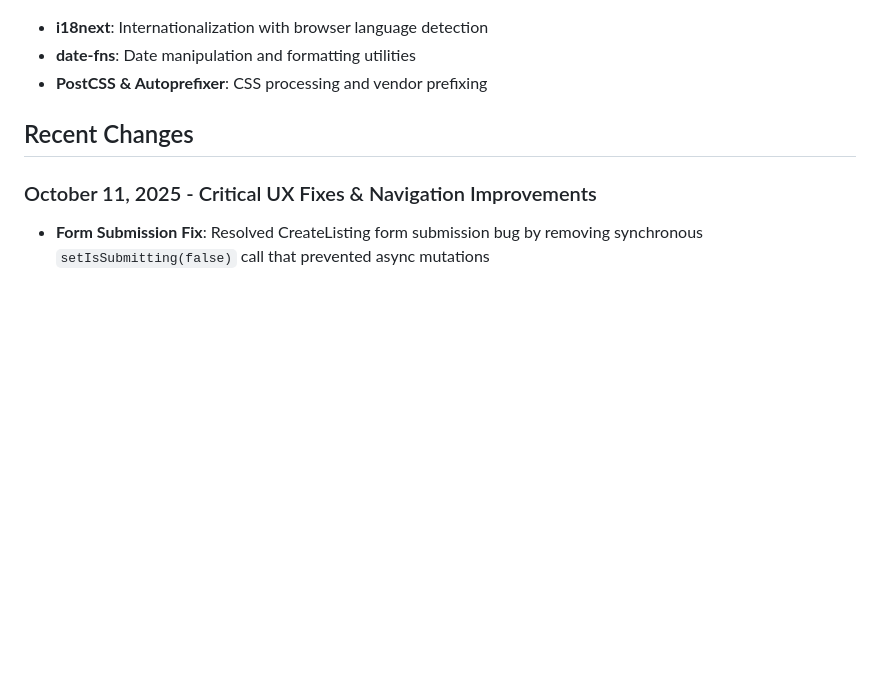
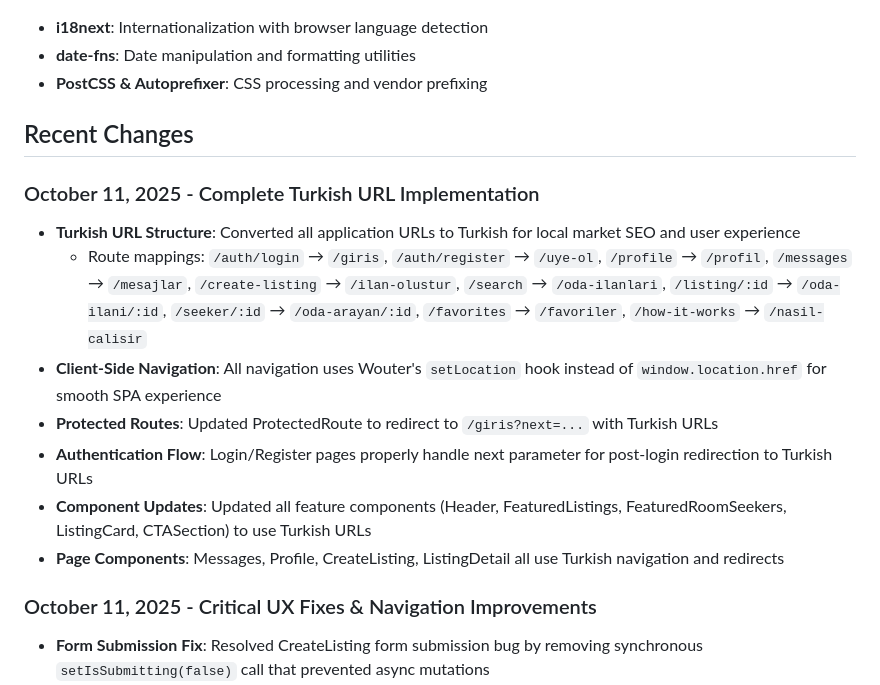
Before and after one commit to Mesutdemirok/FlatmateConnect, a Markdown page: replit.md, the part around the change. Rendered like a GitHub page; blank space fills up the shorter version.

Commit message:
Translate all application URLs to Turkish and improve navigation
Implements Turkish URL translations across the application, including route mappings, client-side navigation with Wouter, protected routes, authentication flow, and updates to all relevant feature and page components.

Replit-Commit-Author: Agent
Replit-Commit-Session-Id: d4b4172b-6853-404e-864b-10f1231b8a3f
Replit-Commit-Checkpoint-Type: intermediate_checkpoint
Replit-Commit-Screenshot-Url: https://storage.googleapis.com/screenshot-production-us-central1/217db6ce-3fa5-4d7e-960e-5dc9e683b312/d4b4172b-6853-404e-864b-10f1231b8a3f/0IkZfEd

```diff
--- a/replit.md
+++ b/replit.md
@@ -77,6 +77,15 @@ Preferred communication style: Simple, everyday language.
 
 ## Recent Changes
 
+### October 11, 2025 - Complete Turkish URL Implementation
+- **Turkish URL Structure**: Converted all application URLs to Turkish for local market SEO and user experience
+  - Route mappings: `/auth/login` → `/giris`, `/auth/register` → `/uye-ol`, `/profile` → `/profil`, `/messages` → `/mesajlar`, `/create-listing` → `/ilan-olustur`, `/search` → `/oda-ilanlari`, `/listing/:id` → `/oda-ilani/:id`, `/seeker/:id` → `/oda-arayan/:id`, `/favorites` → `/favoriler`, `/how-it-works` → `/nasil-calisir`
+- **Client-Side Navigation**: All navigation uses Wouter's `setLocation` hook instead of `window.location.href` for smooth SPA experience
+- **Protected Routes**: Updated ProtectedRoute to redirect to `/giris?next=...` with Turkish URLs
+- **Authentication Flow**: Login/Register pages properly handle next parameter for post-login redirection to Turkish URLs
+- **Component Updates**: Updated all feature components (Header, FeaturedListings, FeaturedRoomSeekers, ListingCard, CTASection) to use Turkish URLs
+- **Page Components**: Messages, Profile, CreateListing, ListingDetail all use Turkish navigation and redirects
+
 ### October 11, 2025 - Critical UX Fixes & Navigation Improvements
 - **Form Submission Fix**: Resolved CreateListing form submission bug by removing synchronous `setIsSubmitting(false)` call that prevented async mutations
 - **Public Seeker Access**: Made seeker profiles publicly accessible by unifying homepage experience - all users (guest and authenticated) now see identical Home page
```
